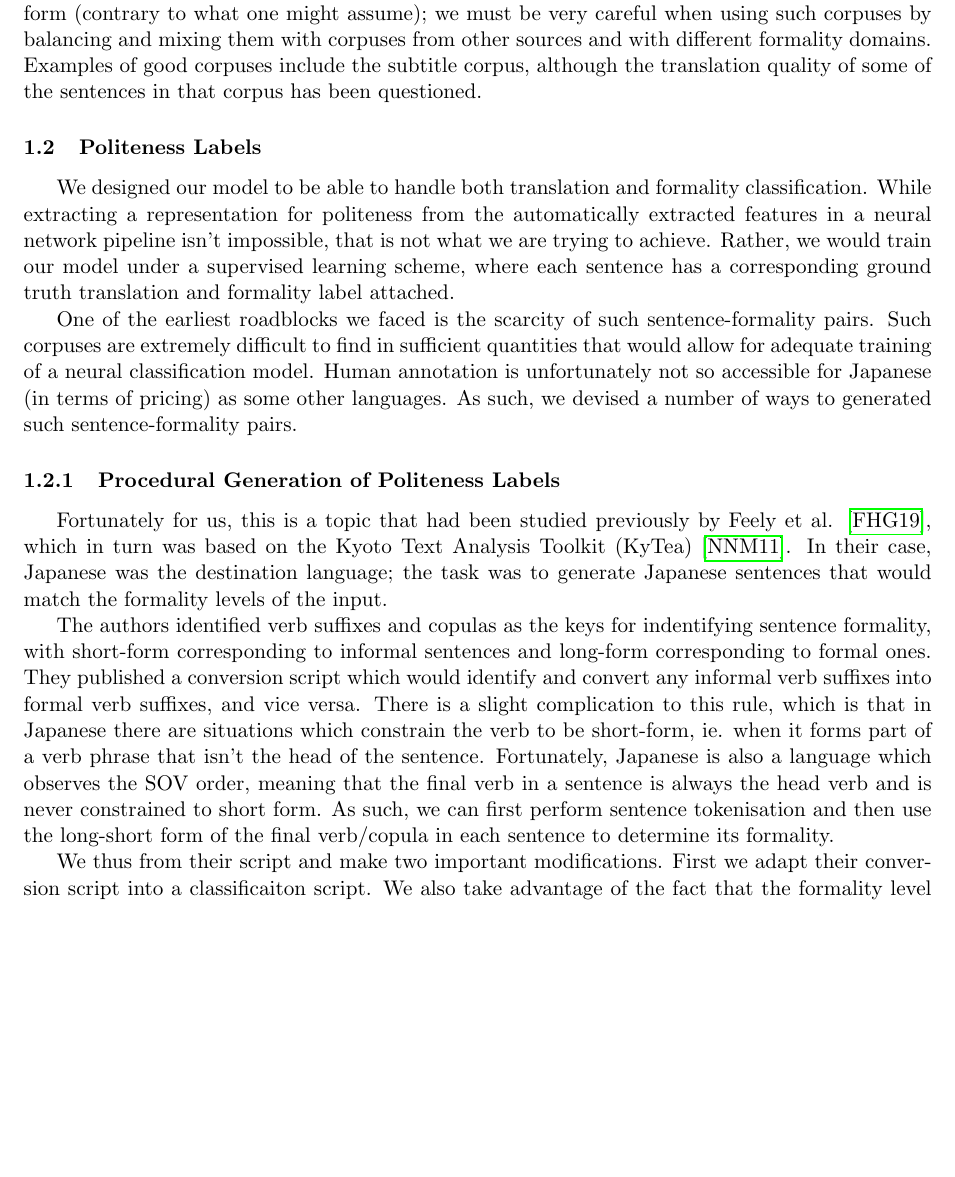
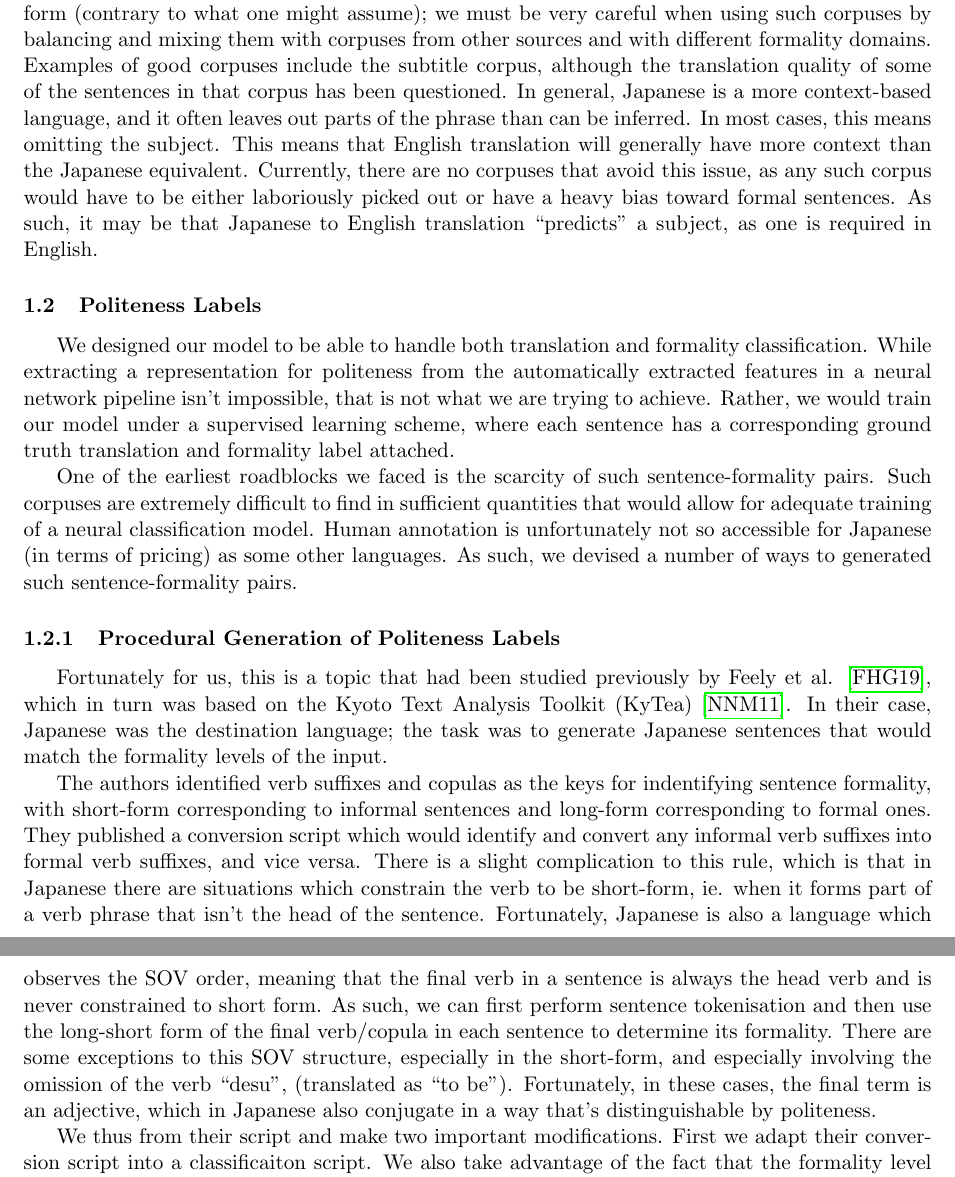
Before and after one commit to HSTEHSTEHSTE/Formality_Multi_Domain_NMT, a LaTeX document (report.tex): part of page 2 of 5 before the commit and two parts of pages 2 and 3 of 6 after it, the two joined at a grey line, cut so that both start at the same text, the shorter picture padded with empty space. Compiled offline with pdfLaTeX.

Commit message:
report edit

```diff
--- a/report.tex
+++ b/report.tex
@@ -102,7 +102,7 @@ style=alphabetic,
 
 \subsection{Choice of Corpus}
 
-Countless corpuses of Japanese exist on the Internet, yet the ones that would be suitable for our needs are far and few between. There is typically a strong correlation between formality and context, which is not bad news for us since relying purely on morphology to label formality would have problems of its own. However, we want to avoid introducing into our corpus large chunks of sentences with the same context in the same formality domain, lest any of our models learns to classify contexts rather than formality. Many such examples of bad corpuses exist, such as the corpus of Japanese legal documents: in Japanese, all legal documents are written in informal form (contrary to what one might assume); we must be very careful when using such corpuses by balancing and mixing them with corpuses from other sources and with different formality domains. Examples of good corpuses include the subtitle corpus, although the translation quality of some of the sentences in that corpus has been questioned.
+Countless corpuses of Japanese exist on the Internet, yet the ones that would be suitable for our needs are far and few between. There is typically a strong correlation between formality and context, which is not bad news for us since relying purely on morphology to label formality would have problems of its own. However, we want to avoid introducing into our corpus large chunks of sentences with the same context in the same formality domain, lest any of our models learns to classify contexts rather than formality. Many such examples of bad corpuses exist, such as the corpus of Japanese legal documents: in Japanese, all legal documents are written in informal form (contrary to what one might assume); we must be very careful when using such corpuses by balancing and mixing them with corpuses from other sources and with different formality domains. Examples of good corpuses include the subtitle corpus, although the translation quality of some of the sentences in that corpus has been questioned. In general, Japanese is a more context-based language, and it often leaves out parts of the phrase than can be inferred. In most cases, this means omitting the subject. This means that English translation will generally have more context than the Japanese equivalent. Currently, there are no corpuses that avoid this issue, as any such corpus would have to be either laboriously picked out or have a heavy bias toward formal sentences. As such, it may be that Japanese to English translation ``predicts" a subject, as one is required in English.
 
 \subsection{Politeness Labels}
 
@@ -114,7 +114,7 @@ One of the earliest roadblocks we faced is the scarcity of such sentence-formali
 
 Fortunately for us, this is a topic that had been studied previously by Feely et al. \cite{Feely:19}, which in turn was based on the Kyoto Text Analysis Toolkit (KyTea) \cite{Neubig:11}. In their case, Japanese was the destination language; the task was to generate Japanese sentences that would match the formality levels of the input.
 
-The authors identified verb suffixes and copulas as the keys for indentifying sentence formality, with short-form corresponding to informal sentences and long-form corresponding to formal ones. They published a conversion script which would identify and convert any informal verb suffixes into formal verb suffixes, and vice versa. There is a slight complication to this rule, which is that in Japanese there are situations which constrain the verb to be short-form, ie. when it forms part of a verb phrase that isn't the head of the sentence. Fortunately, Japanese is also a language which observes the SOV order, meaning that the final verb in a sentence is always the head verb and is never constrained to short form. As such, we can first perform sentence tokenisation and then use the long-short form of the final verb/copula in each sentence to determine its formality.
+The authors identified verb suffixes and copulas as the keys for indentifying sentence formality, with short-form corresponding to informal sentences and long-form corresponding to formal ones. They published a conversion script which would identify and convert any informal verb suffixes into formal verb suffixes, and vice versa. There is a slight complication to this rule, which is that in Japanese there are situations which constrain the verb to be short-form, ie. when it forms part of a verb phrase that isn't the head of the sentence. Fortunately, Japanese is also a language which observes the SOV order, meaning that the final verb in a sentence is always the head verb and is never constrained to short form. As such, we can first perform sentence tokenisation and then use the long-short form of the final verb/copula in each sentence to determine its formality. There are some exceptions to this SOV structure, especially in the short-form, and especially involving the omission of the verb ``desu", (translated as ``to be"). Fortunately, in these cases, the final term is an adjective, which in Japanese also conjugate in a way that's distinguishable by politeness.
 
 We thus from their script and make two important modifications. First we adapt their conversion script into a classificaiton script.
 We also take advantage of the fact that the formality level in a single document should remain the same. This observation can serve multiple purposes:
```
